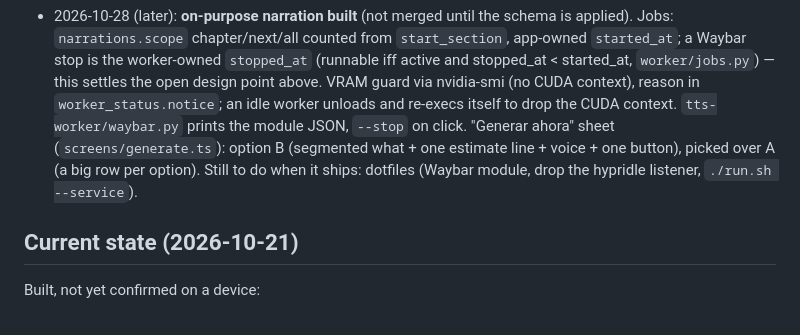
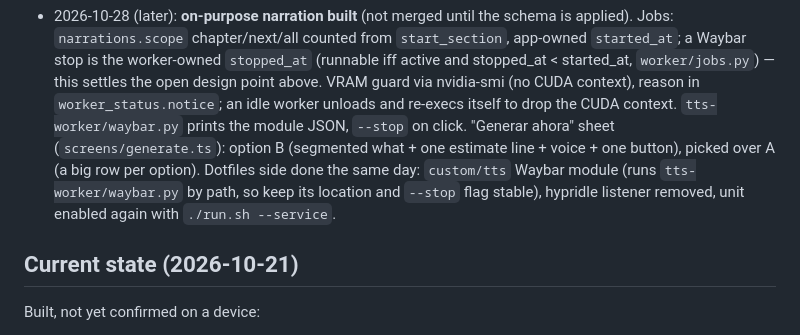
Before and after one commit to juanmaacontreras/ebook-reader, a Markdown page: CLAUDE.md, the part around the change. Rendered like a GitHub page.

Commit message:
Note: dotfiles side of on-purpose narration is done
Co-Authored-By: Claude Opus 5.5 <noreply@anthropic.com>

```diff
--- a/CLAUDE.md
+++ b/CLAUDE.md
@@ -380,8 +380,9 @@ screens and bottom sheets on phones. The reading surface has its own themes
   `tts-worker/waybar.py` prints the module JSON, `--stop` on click. "Generar
   ahora" sheet (`screens/generate.ts`): option B (segmented what + one
   estimate line + voice + one button), picked over A (a big row per option).
-  Still to do when it ships: dotfiles (Waybar module, drop the hypridle
-  listener, `./run.sh --service`).
+  Dotfiles side done the same day: `custom/tts` Waybar module (runs
+  `tts-worker/waybar.py` by path, so keep its location and `--stop` flag
+  stable), hypridle listener removed, unit enabled again with `./run.sh --service`.
 
 ## Current state (2026-10-21)
 
```
